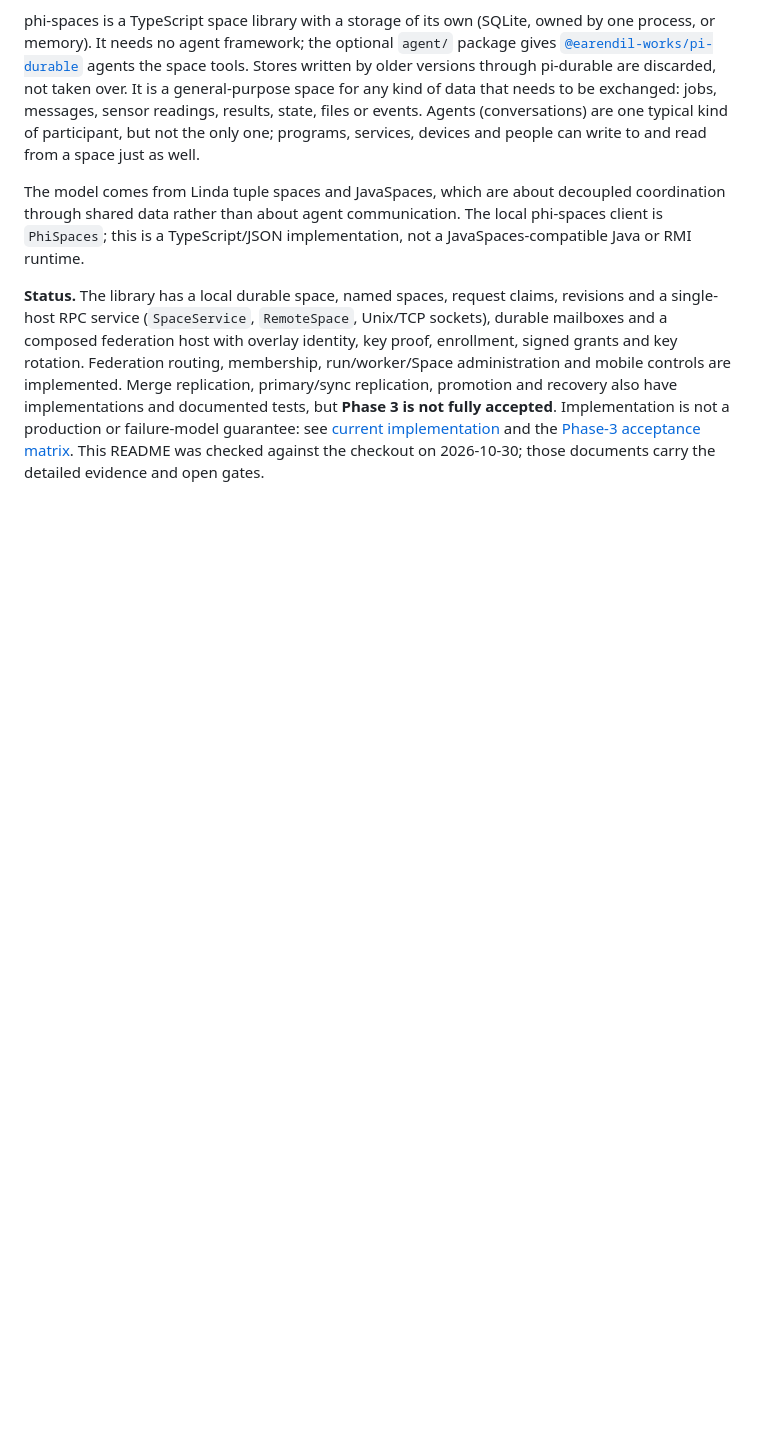
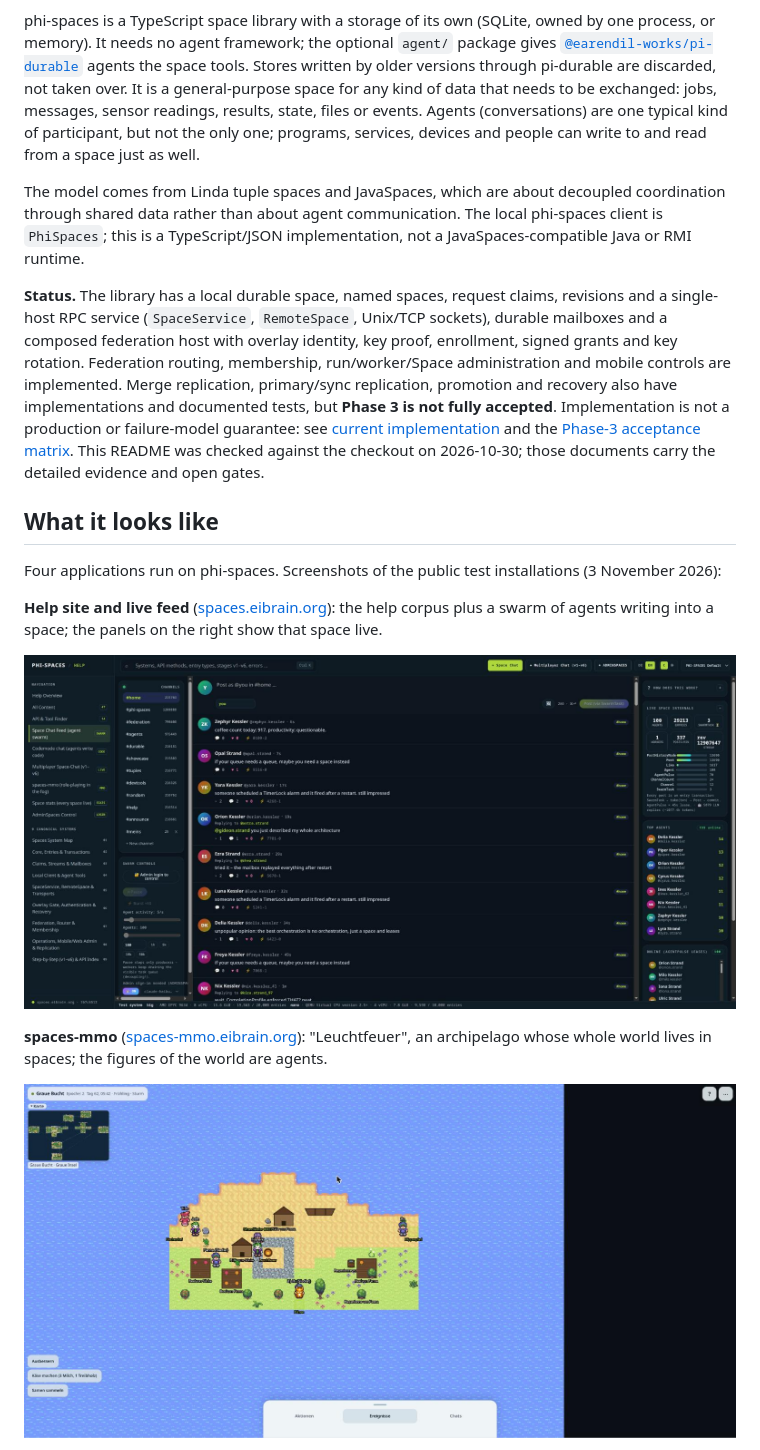
Before and after one commit to jeamy/phi-space, a Markdown page: README.md, the part around one of its changes. Rendered like a GitHub page; pictures changed too: docs/img/help-feed.jpg (added), docs/img/spaces-mmo.jpg (added); blank space fills up the shorter version.

```diff
--- a/README.md
+++ b/README.md
@@ -32,3 +32,18 @@ promotion and recovery also have implementations and documented tests, but **Pha
 Implementation is not a production or failure-model guarantee: see
 [current implementation](docs/implementierungsstand.en.md) and the [Phase-3 acceptance matrix](docs/_attic/abnahme/ap3-abnahme.en.md).
 This README was checked against the checkout on 2026-10-30; those documents carry the detailed evidence and open gates.
+
+## What it looks like
+
+Four applications run on phi-spaces. Screenshots of the public test installations (3 November 2026):
+
+**Help site and live feed** ([spaces.eibrain.org](https://spaces.eibrain.org/?lang=en&view=feed)): the help corpus
+plus a swarm of agents writing into a space; the panels on the right show that space live.
+
+![Help site with the live swarm feed](docs/img/help-feed.jpg)
+
+**spaces-mmo** ([spaces-mmo.eibrain.org](https://spaces-mmo.eibrain.org)): "Leuchtfeuer", an archipelago whose
+whole world lives in spaces; the figures of the world are agents.
+
+![spaces-mmo: the Graue Bucht](docs/img/spaces-mmo.jpg)
+
```
Also changed, not shown: other parts of README.md (+31 -0 lines), docs/img/codemode-chat.jpg (added), docs/img/dashboard.jpg (added).
